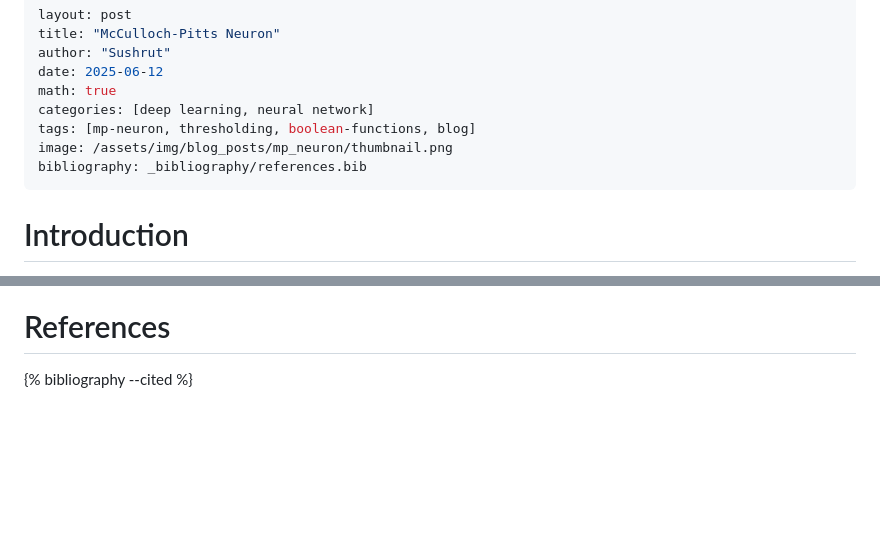
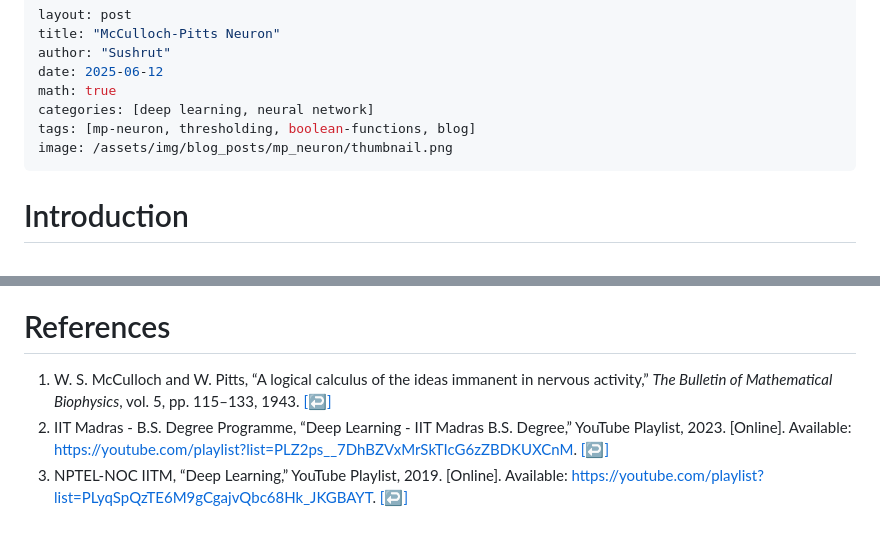
Before and after one commit to SushrutGaikwad/SushrutGaikwad.github.io, a Markdown page: _posts/2025-06-12-mcculloch-pitts-neuron.md, 2 parts joined by grey strips. Rendered like a GitHub page; blank space fills up the shorter version.

Commit message:
Revert back to static citations

```diff
--- a/_posts/2025-06-12-mcculloch-pitts-neuron.md
+++ b/_posts/2025-06-12-mcculloch-pitts-neuron.md
@@ -7,7 +7,6 @@ math: true
 categories: [deep learning, neural network]
 tags: [mp-neuron, thresholding, boolean-functions, blog]
 image: /assets/img/blog_posts/mp_neuron/thumbnail.png
-bibliography: _bibliography/references.bib
 ---
 # Introduction
 
@@ -88,9 +87,7 @@ $$
 
 # References
 
-{% bibliography --cited %}
-
-<!-- <ol>
+<ol>
   <li id="ref1">
     W. S. McCulloch and W. Pitts, “A logical calculus of the ideas immanent in nervous activity,” <i>The Bulletin of Mathematical Biophysics</i>, vol. 5, pp. 115–133, 1943. <a href="#cite1">[↩]</a>
   </li>
@@ -102,4 +99,4 @@ $$
   <li id="ref3">
     NPTEL-NOC IITM, “Deep Learning,” YouTube Playlist, 2019. [Online]. Available: <a href="https://youtube.com/playlist?list=PLyqSpQzTE6M9gCgajvQbc68Hk_JKGBAYT">https://youtube.com/playlist?list=PLyqSpQzTE6M9gCgajvQbc68Hk_JKGBAYT</a>. <a href="#cite3">[↩]</a>
   </li>
-</ol> -->
+</ol>
```
Also changed, not shown: other parts of _posts/2025-06-12-mcculloch-pitts-neuron.md (+1 -1 lines).
